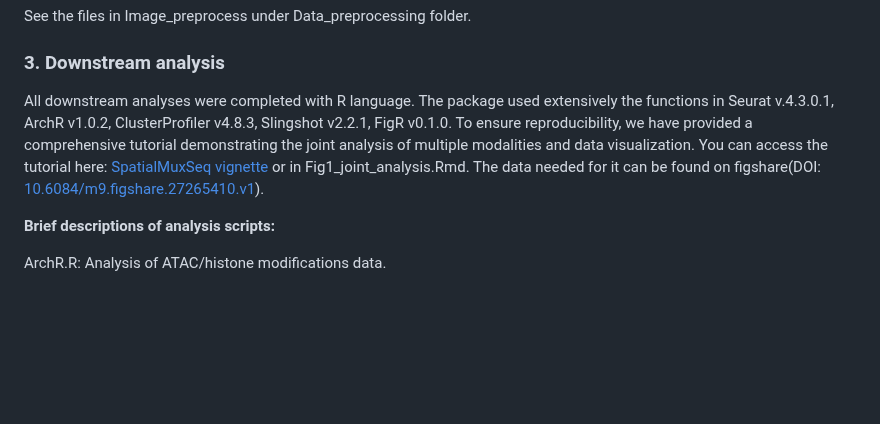
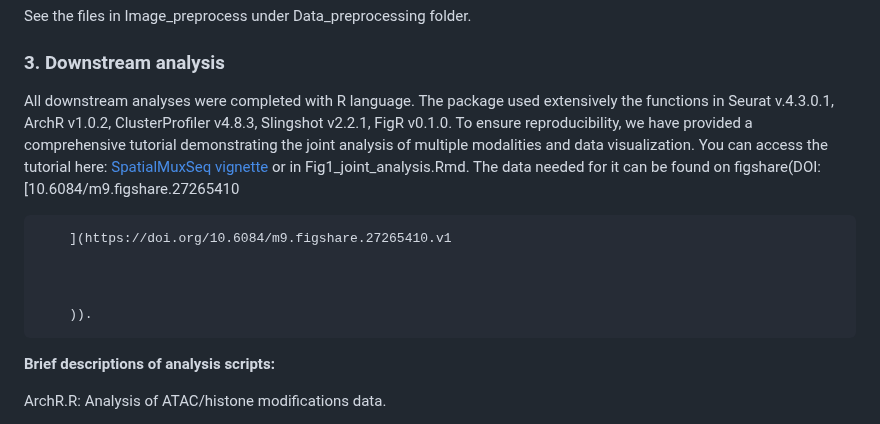
Before and after one commit to liranmao/Spatial_multi_omics, a Markdown page: README.md, the part around the change. Drawn GitHub-style; blank space fills up the shorter version.

```diff
--- a/README.md
+++ b/README.md
@@ -58,7 +58,13 @@ See the files in Image_preprocess under Data_preprocessing folder.
 
 
 ### 3. Downstream analysis
-All downstream analyses were completed with R language. The package used extensively the functions in Seurat v.4.3.0.1, ArchR v1.0.2, ClusterProfiler v4.8.3, Slingshot v2.2.1, FigR v0.1.0. To ensure reproducibility, we have provided a comprehensive tutorial demonstrating the joint analysis of multiple modalities and data visualization. You can access the tutorial here: [SpatialMuxSeq vignette](https://rpubs.com/LiranM/SpatialMuxSeq) or in Fig1_joint_analysis.Rmd. The data needed for it can be found on figshare(DOI: [10.6084/m9.figshare.27265410.v1](https://doi.org/10.6084/m9.figshare.27265410.v1)).
+All downstream analyses were completed with R language. The package used extensively the functions in Seurat v.4.3.0.1, ArchR v1.0.2, ClusterProfiler v4.8.3, Slingshot v2.2.1, FigR v0.1.0. To ensure reproducibility, we have provided a comprehensive tutorial demonstrating the joint analysis of multiple modalities and data visualization. You can access the tutorial here: [SpatialMuxSeq vignette](https://rpubs.com/LiranM/SpatialMuxSeq) or in Fig1_joint_analysis.Rmd. The data needed for it can be found on figshare(DOI: [10.6084/m9.figshare.27265410
+
+        ](https://doi.org/10.6084/m9.figshare.27265410.v1
+
+
+
+        )).
 
 **Brief descriptions of analysis scripts:**
 
```
